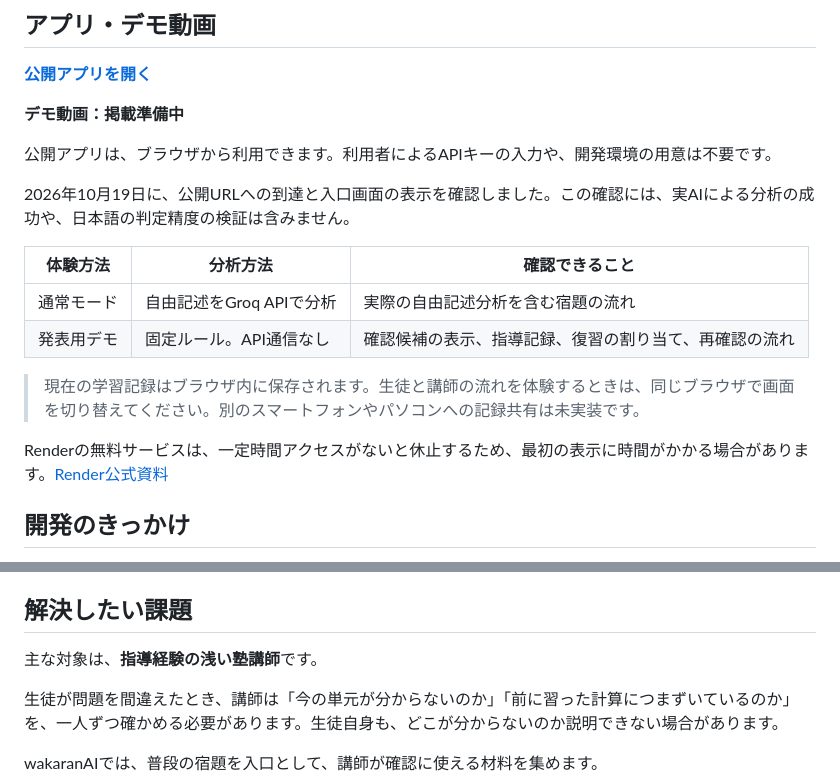
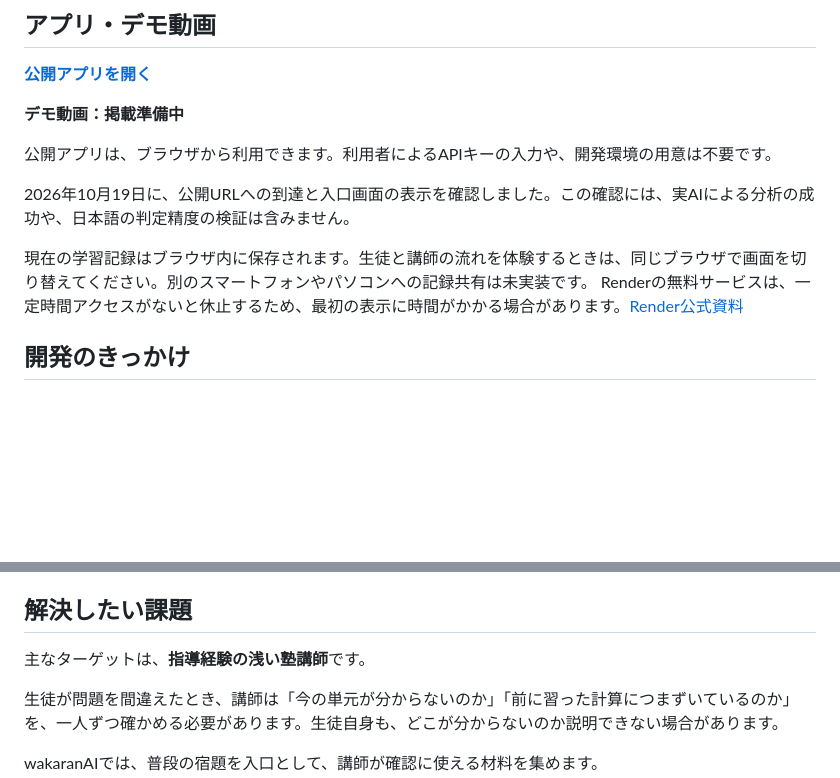
Before and after one commit to jphacks/tka_2611, a Markdown page: README.md, 2 parts joined by grey strips. Rendered like a GitHub page; blank space fills up the shorter version.

```diff
--- a/README.md
+++ b/README.md
@@ -31,13 +31,7 @@ AIが原因を確定したり、講師の指導を代替したりするもので
 
 2026年10月19日に、公開URLへの到達と入口画面の表示を確認しました。この確認には、実AIによる分析の成功や、日本語の判定精度の検証は含みません。
 
-| 体験方法 | 分析方法 | 確認できること |
-| --- | --- | --- |
-| 通常モード | 自由記述をGroq APIで分析 | 実際の自由記述分析を含む宿題の流れ |
-| 発表用デモ | 固定ルール。API通信なし | 確認候補の表示、指導記録、復習の割り当て、再確認の流れ |
-
-> 現在の学習記録はブラウザ内に保存されます。生徒と講師の流れを体験するときは、同じブラウザで画面を切り替えてください。別のスマートフォンやパソコンへの記録共有は未実装です。
-
+現在の学習記録はブラウザ内に保存されます。生徒と講師の流れを体験するときは、同じブラウザで画面を切り替えてください。別のスマートフォンやパソコンへの記録共有は未実装です。
 Renderの無料サービスは、一定時間アクセスがないと休止するため、最初の表示に時間がかかる場合があります。[Render公式資料](https://render.com/docs/free)
 
 ## 開発のきっかけ
@@ -54,7 +48,7 @@ Renderの無料サービスは、一定時間アクセスがないと休止す
 
 ## 解決したい課題
 
-主な対象は、**指導経験の浅い塾講師**です。
+主なターゲットは、**指導経験の浅い塾講師**です。
 
 生徒が問題を間違えたとき、講師は「今の単元が分からないのか」「前に習った計算につまずいているのか」を、一人ずつ確かめる必要があります。生徒自身も、どこが分からないのか説明できない場合があります。
 
```
